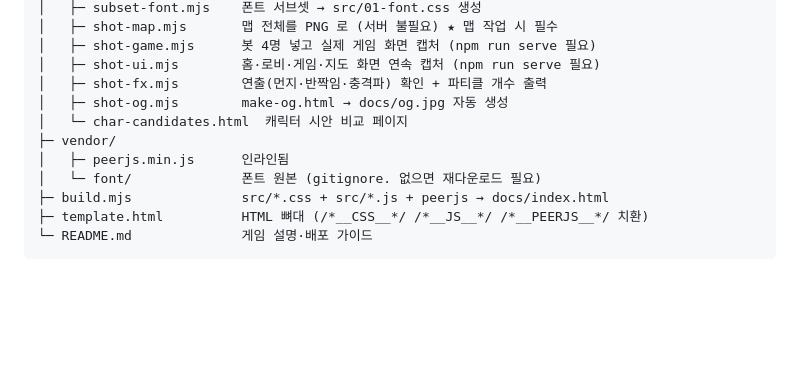
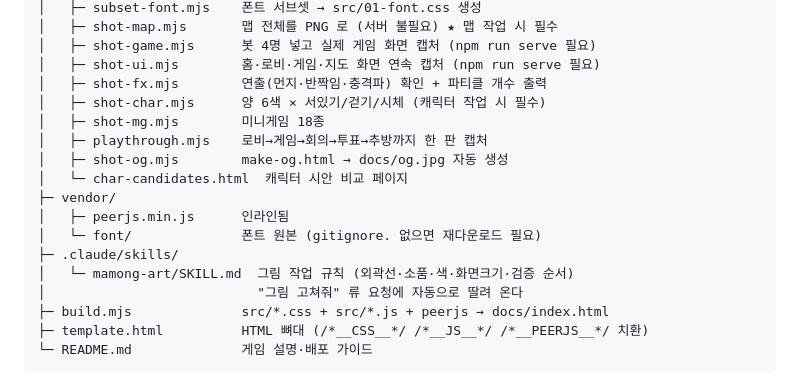
Before and after one commit to jinavav15000-star/mamongus, a Markdown page: HANDOFF.md, the part around the change. GitHub-like rendering; blank space fills up the shorter version.

Commit message:
그림 작업 규칙을 스킬로 (.claude/skills/mamong-art)
세션이 바뀔 때마다 같은 실수를 반복했다.
- 코드만 보고 고쳐 소품이 벽을 넘거나 간판에 겹침
- 확대해서만 확인하고 실제 게임 크기(30px)에서 뭉개지는 걸 놓침
- build.mjs 를 빼먹어 "고쳤는데 그대로"
- 가로 740x360 에서 잘리는 걸 뒤늦게 발견

지금까지 실제로 겪은 것들만 규칙으로 적었다.
- 외곽선을 부풀린 실루엣으로 까는 방법과 그 이유
- 얼굴 밝은 테가 없으면 검정 양이 뭉개진다
- 다리는 양털 아래로 내려야 떠 있어 보이지 않는다
- 절대 안 바꾸는 색(진영·상태·온도)과 그 이유
- FX_MAX 상한을 지우지 말 것
- 기준 화면은 갤럭시 가로 740x360
- 캡처 도구와 검증 순서

주의: 스킬은 지시문이지 그림 실력이 아니다. 품질을 올리는 건 여전히
'뽑아 보고 고치는' 반복이고, 스킬은 그 반복에서 매번 까먹던 것을 붙잡아 줄 뿐이다.

Co-Authored-By: Claude Opus 4.8 <noreply@anthropic.com>

```diff
--- a/HANDOFF.md
+++ b/HANDOFF.md
@@ -182,11 +182,17 @@ duckamongus/
 │   ├─ shot-game.mjs      봇 4명 넣고 실제 게임 화면 캡처 (npm run serve 필요)
 │   ├─ shot-ui.mjs        홈·로비·게임·지도 화면 연속 캡처 (npm run serve 필요)
 │   ├─ shot-fx.mjs        연출(먼지·반짝임·충격파) 확인 + 파티클 개수 출력
+│   ├─ shot-char.mjs      양 6색 × 서있기/걷기/시체 (캐릭터 작업 시 필수)
+│   ├─ shot-mg.mjs        미니게임 18종
+│   ├─ playthrough.mjs    로비→게임→회의→투표→추방까지 한 판 캡처
 │   ├─ shot-og.mjs        make-og.html → docs/og.jpg 자동 생성
 │   └─ char-candidates.html  캐릭터 시안 비교 페이지
 ├─ vendor/
 │   ├─ peerjs.min.js      인라인됨
 │   └─ font/              폰트 원본 (gitignore. 없으면 재다운로드 필요)
+├─ .claude/skills/
+│   └─ mamong-art/SKILL.md  그림 작업 규칙 (외곽선·소품·색·화면크기·검증 순서)
+│                           "그림 고쳐줘" 류 요청에 자동으로 딸려 온다
 ├─ build.mjs              src/*.css + src/*.js + peerjs → docs/index.html
 ├─ template.html          HTML 뼈대 (/*__CSS__*/ /*__JS__*/ /*__PEERJS__*/ 치환)
 └─ README.md              게임 설명·배포 가이드
```
Also changed, not shown: 1 other file.
